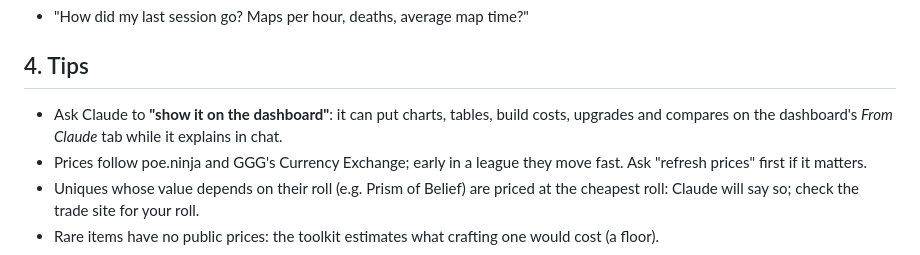
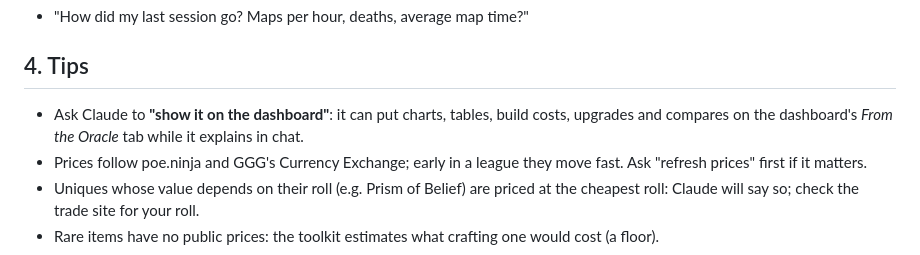
Before and after one commit to xoxoFaith1993/exile-oracle, a Markdown page: CLAUDE-GUIDE.md, the part around the change. GitHub-like rendering.

```diff
--- a/CLAUDE-GUIDE.md
+++ b/CLAUDE-GUIDE.md
@@ -66,7 +66,7 @@ for 15 minutes).
 
 ## 4. Tips
 - Ask Claude to **"show it on the dashboard"**: it can put charts, tables, build costs, upgrades and compares on the
-  dashboard's *From Claude* tab while it explains in chat.
+  dashboard's *From the Oracle* tab while it explains in chat.
 - Prices follow poe.ninja and GGG's Currency Exchange; early in a league they move fast. Ask "refresh prices" first
   if it matters.
 - Uniques whose value depends on their roll (e.g. Prism of Belief) are priced at the cheapest roll: Claude will say
```
Also changed, not shown: README.md (+3 -3 lines), TROUBLESHOOTING.md (+1 -1 lines), docs/screenshots/from-claude.jpg, docs/screenshots/overlay.jpg, 4 other files.
